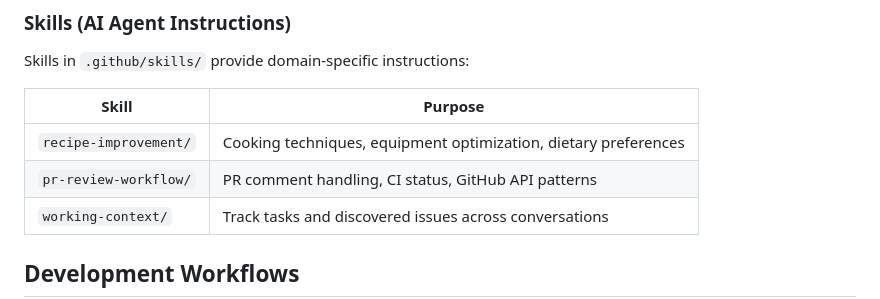
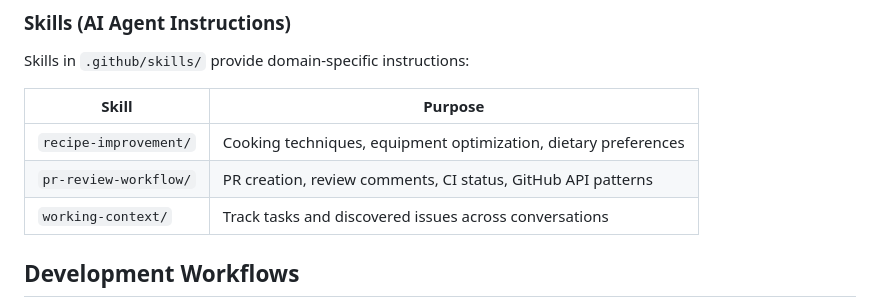
Before and after one commit to SkaneTrails/meal-planner, a Markdown page: .github/copilot-instructions.md, the part around the change. Drawn GitHub-style.

Commit message:
docs: add PR creation to pr-review-workflow activation triggers
Makes the skill discoverable when creating PRs, not just reviewing them.
This ensures the PowerShell quoting guidance in section 8 gets read.

```diff
--- a/.github/copilot-instructions.md
+++ b/.github/copilot-instructions.md
@@ -176,7 +176,7 @@ Skills in `.github/skills/` provide domain-specific instructions:
 | Skill                 | Purpose                                                         |
 | --------------------- | --------------------------------------------------------------- |
 | `recipe-improvement/` | Cooking techniques, equipment optimization, dietary preferences |
-| `pr-review-workflow/` | PR comment handling, CI status, GitHub API patterns             |
+| `pr-review-workflow/` | PR creation, review comments, CI status, GitHub API patterns    |
 | `working-context/`    | Track tasks and discovered issues across conversations          |
 
 ## Development Workflows
```
Also changed, not shown: 1 other file.
